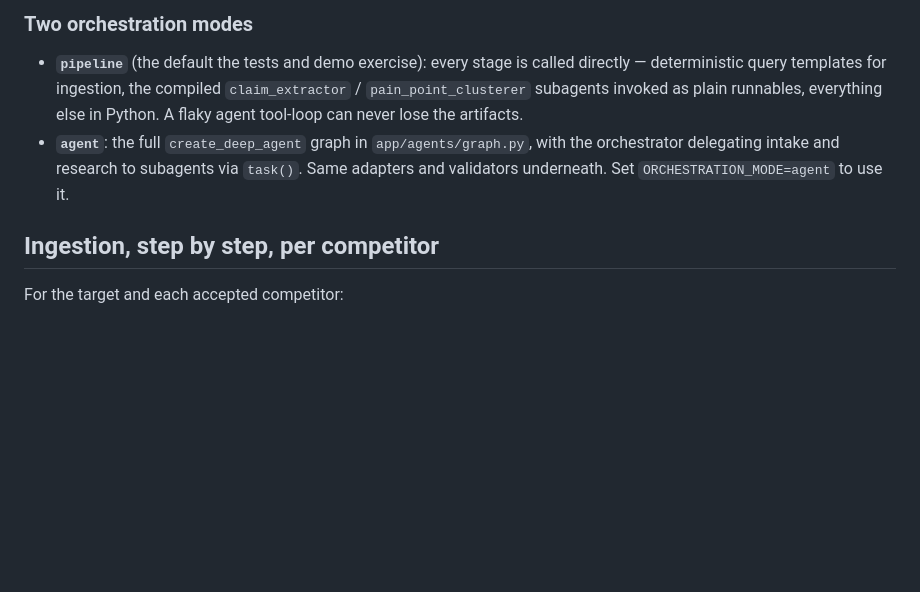
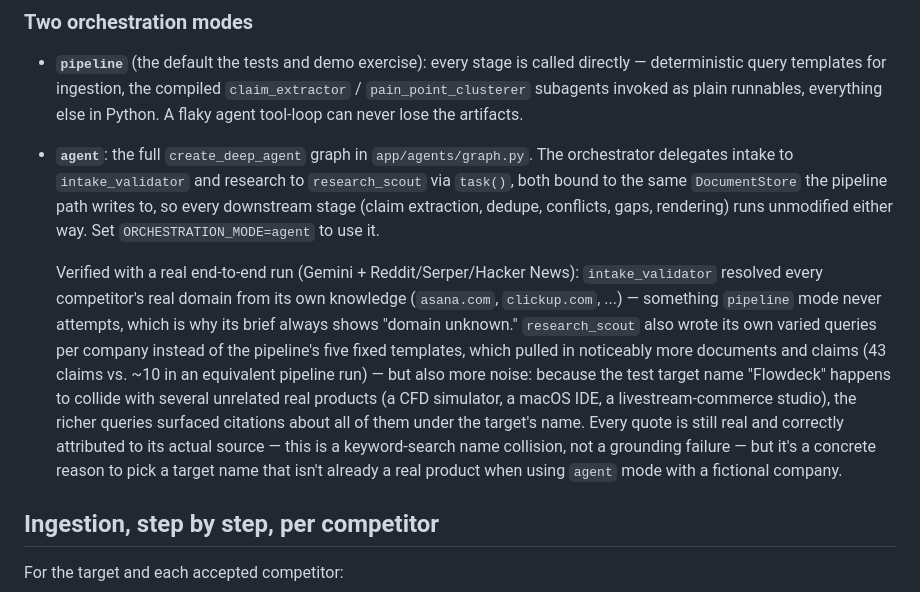
Before and after one commit to anuragdass/market-gap-agent-fastapi, a Markdown page: README.md, the part around the change. Rendered like a GitHub page; blank space fills up the shorter version.

Commit message:
Document verified agent-mode delegation test results

```diff
--- a/README.md
+++ b/README.md
@@ -78,9 +78,24 @@ LLM "decide" them is exactly how a plausible-sounding but wrong gap gets invente
   deterministic query templates for ingestion, the compiled `claim_extractor` /
   `pain_point_clusterer` subagents invoked as plain runnables, everything else in Python.
   A flaky agent tool-loop can never lose the artifacts.
-- **`agent`**: the full `create_deep_agent` graph in `app/agents/graph.py`, with the
-  orchestrator delegating intake and research to subagents via `task()`. Same adapters and
-  validators underneath. Set `ORCHESTRATION_MODE=agent` to use it.
+- **`agent`**: the full `create_deep_agent` graph in `app/agents/graph.py`. The orchestrator
+  delegates intake to `intake_validator` and research to `research_scout` via `task()`, both
+  bound to the same `DocumentStore` the pipeline path writes to, so every downstream stage
+  (claim extraction, dedupe, conflicts, gaps, rendering) runs unmodified either way. Set
+  `ORCHESTRATION_MODE=agent` to use it.
+
+  Verified with a real end-to-end run (Gemini + Reddit/Serper/Hacker News): `intake_validator`
+  resolved every competitor's real domain from its own knowledge (`asana.com`, `clickup.com`,
+  ...) — something `pipeline` mode never attempts, which is why its brief always shows "domain
+  unknown." `research_scout` also wrote its own varied queries per company instead of the
+  pipeline's five fixed templates, which pulled in noticeably more documents and claims (43
+  claims vs. ~10 in an equivalent pipeline run) — but also more noise: because the test target
+  name "Flowdeck" happens to collide with several unrelated real products (a CFD simulator, a
+  macOS IDE, a livestream-commerce studio), the richer queries surfaced citations about all of
+  them under the target's name. Every quote is still real and correctly attributed to its
+  actual source — this is a keyword-search name collision, not a grounding failure — but it's
+  a concrete reason to pick a target name that isn't already a real product when using `agent`
+  mode with a fictional company.
 
 ## Ingestion, step by step, per competitor
 
```
